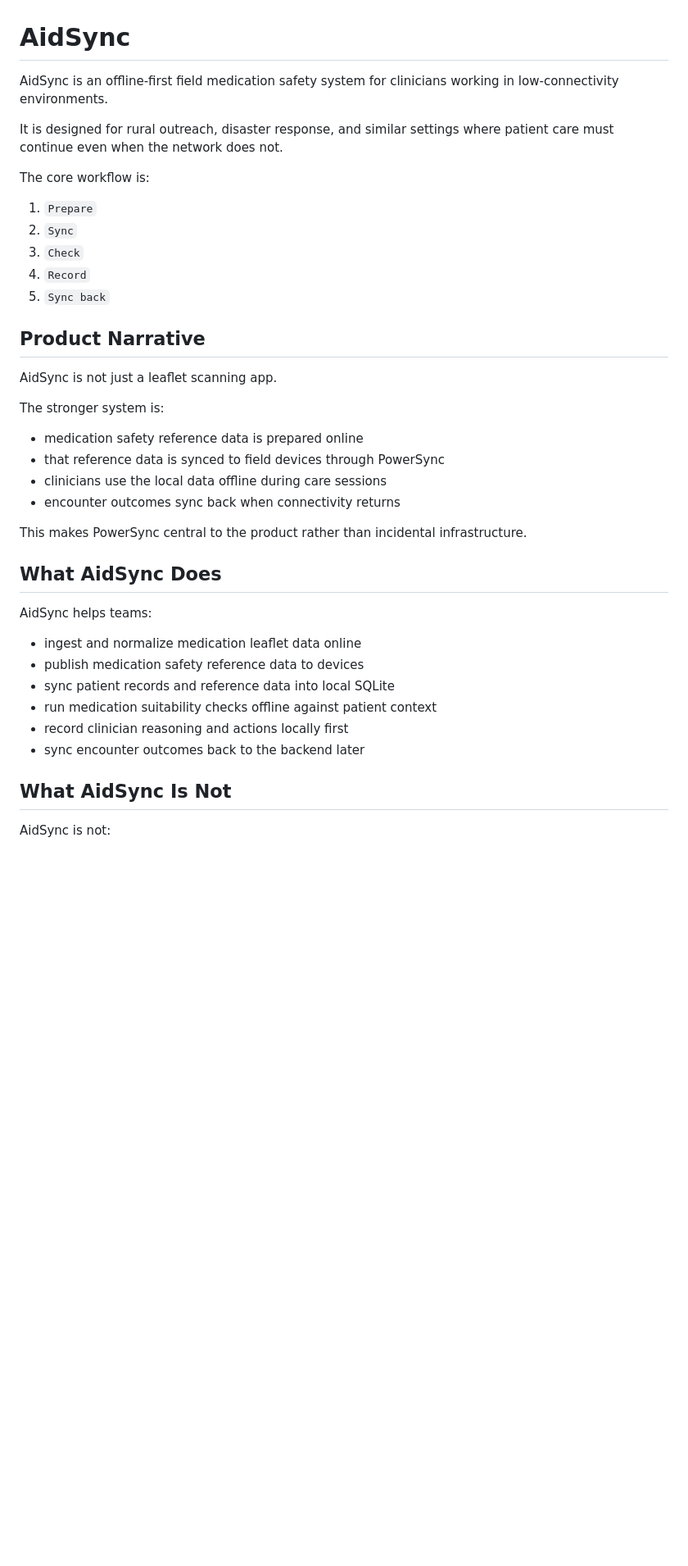
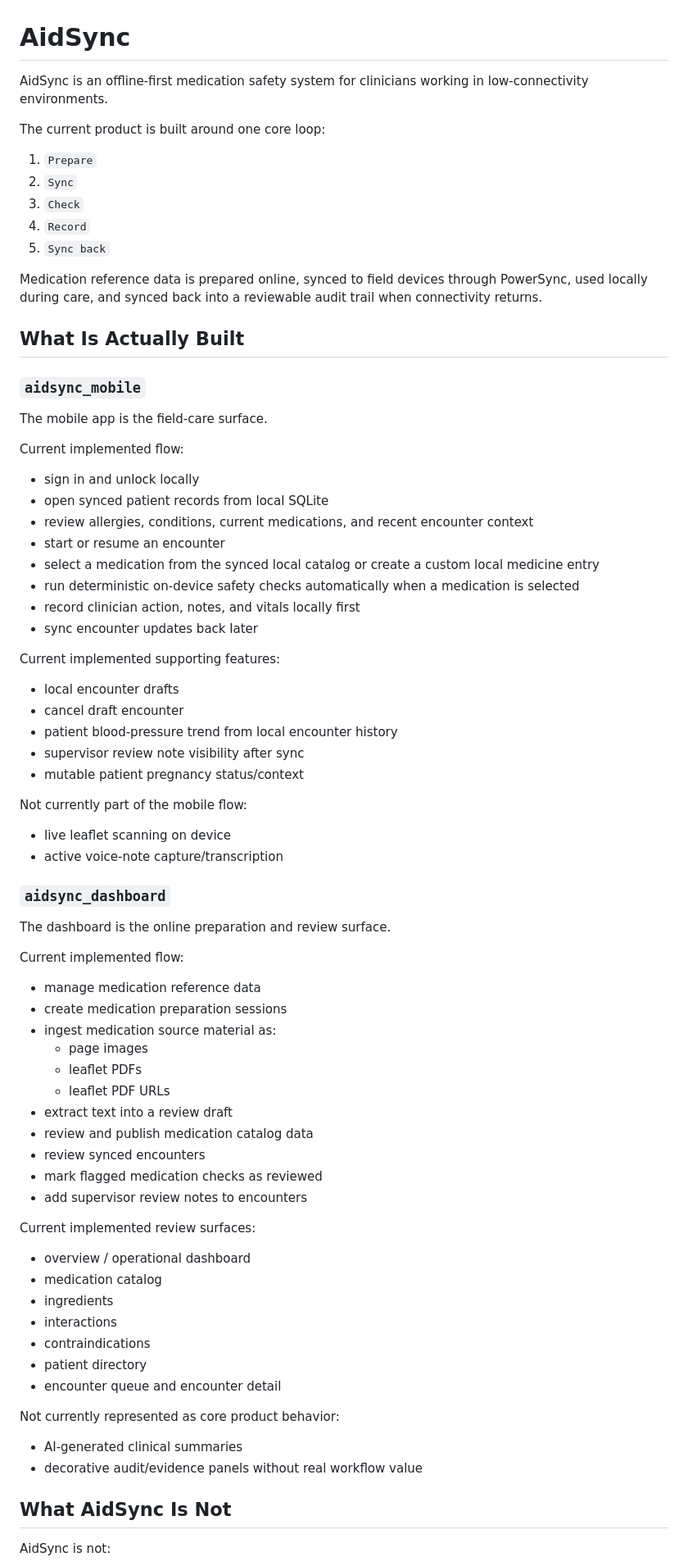
Before and after one commit to clschalkwyk/aidsync-powersync-hackathon, a Markdown page: README.md, the part around one of its changes. Shown at 82% size. Rendered like a GitHub page; blank space fills up the shorter version.

```diff
--- a/README.md
+++ b/README.md
@@ -1,10 +1,8 @@
 # AidSync
 
-AidSync is an offline-first field medication safety system for clinicians working in low-connectivity environments.
+AidSync is an offline-first medication safety system for clinicians working in low-connectivity environments.
 
-It is designed for rural outreach, disaster response, and similar settings where patient care must continue even when the network does not.
-
-The core workflow is:
+The current product is built around one core loop:
 
 1. `Prepare`
 2. `Sync`
@@ -12,29 +10,70 @@ The core workflow is:
 4. `Record`
 5. `Sync back`
 
-## Product Narrative
+Medication reference data is prepared online, synced to field devices through PowerSync, used locally during care, and synced back into a reviewable audit trail when connectivity returns.
 
-AidSync is not just a leaflet scanning app.
+## What Is Actually Built
 
-The stronger system is:
+### `aidsync_mobile`
 
-- medication safety reference data is prepared online
-- that reference data is synced to field devices through PowerSync
-- clinicians use the local data offline during care sessions
-- encounter outcomes sync back when connectivity returns
+The mobile app is the field-care surface.
 
-This makes PowerSync central to the product rather than incidental infrastructure.
+Current implemented flow:
 
-## What AidSync Does
+- sign in and unlock locally
+- open synced patient records from local SQLite
+- review allergies, conditions, current medications, and recent encounter context
+- start or resume an encounter
+- select a medication from the synced local catalog or create a custom local medicine entry
+- run deterministic on-device safety checks automatically when a medication is selected
+- record clinician action, notes, and vitals locally first
+- sync encounter updates back later
 
-AidSync helps teams:
+Current implemented supporting features:
 
-- ingest and normalize medication leaflet data online
-- publish medication safety reference data to devices
-- sync patient records and reference data into local SQLite
-- run medication suitability checks offline against patient context
-- record clinician reasoning and actions locally first
-- sync encounter outcomes back to the backend later
+- local encounter drafts
+- cancel draft encounter
+- patient blood-pressure trend from local encounter history
+- supervisor review note visibility after sync
+- mutable patient pregnancy status/context
+
+Not currently part of the mobile flow:
+
+- live leaflet scanning on device
+- active voice-note capture/transcription
+
+### `aidsync_dashboard`
+
+The dashboard is the online preparation and review surface.
+
+Current implemented flow:
+
+- manage medication reference data
+- create medication preparation sessions
+- ingest medication source material as:
+  - page images
+  - leaflet PDFs
+  - leaflet PDF URLs
+- extract text into a review draft
+- review and publish medication catalog data
+- review synced encounters
+- mark flagged medication checks as reviewed
+- add supervisor review notes to encounters
+
+Current implemented review surfaces:
+
+- overview / operational dashboard
+- medication catalog
+- ingredients
+- interactions
+- contraindications
+- patient directory
+- encounter queue and encounter detail
+
+Not currently represented as core product behavior:
+
+- AI-generated clinical summaries
+- decorative audit/evidence panels without real workflow value
 
 ## What AidSync Is Not
 
```
Also changed, not shown: other parts of README.md (+61 -181 lines).
